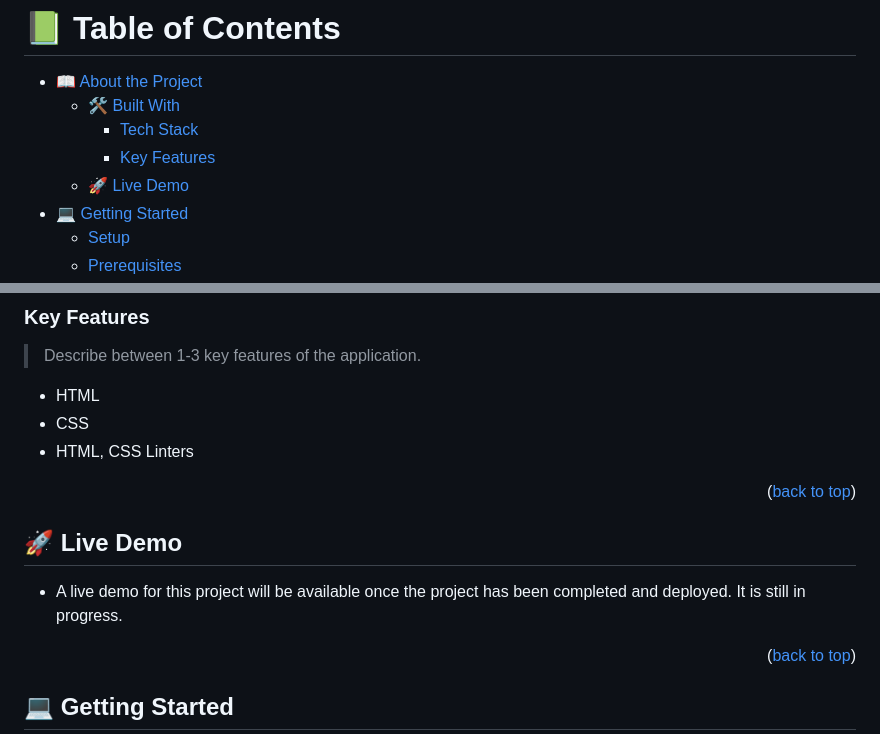
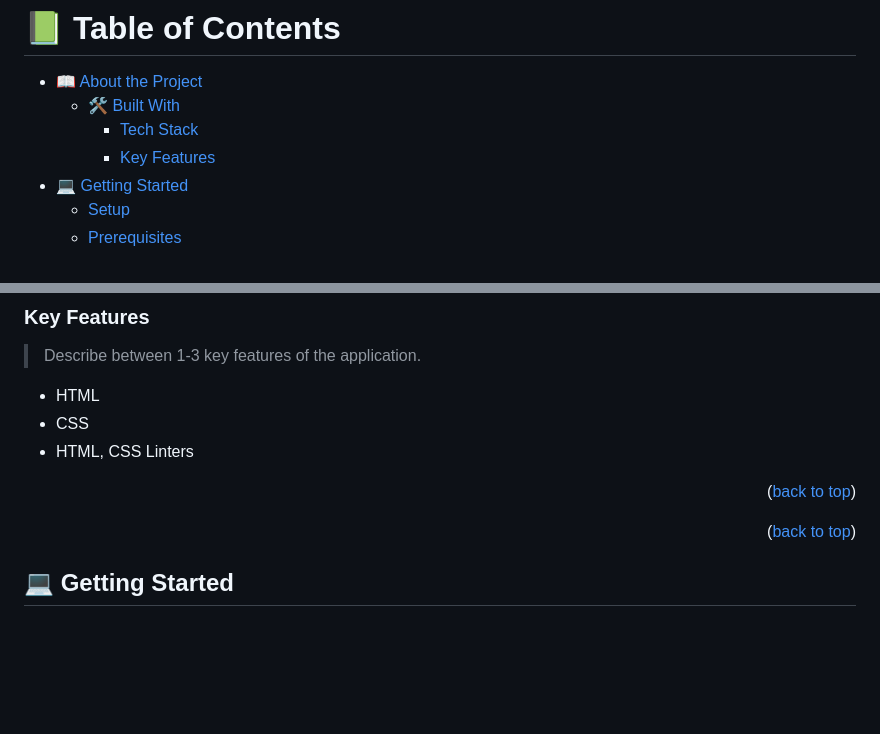
Before and after one commit to SiveMdluli/Hello, a Markdown page: README.md, 2 parts joined by grey strips. Rendered like a GitHub page; blank space fills up the shorter version.

Commit message:
Remove live demo section on README.md file

```diff
--- a/README.md
+++ b/README.md
@@ -13,7 +13,6 @@
   - [🛠 Built With](#built-with)
     - [Tech Stack](#tech-stack)
     - [Key Features](#key-features)
-  - [🚀 Live Demo](#live-demo)
 - [💻 Getting Started](#getting-started)
   - [Setup](#setup)
   - [Prerequisites](#prerequisites)
@@ -47,10 +46,6 @@
 - HTML, CSS Linters
 
 <p align="right">(<a href="#readme-top">back to top</a>)</p>
-
-## 🚀 Live Demo <a name="live-demo"></a>
-
-- A live demo for this project will be available once the project has been completed and deployed. It is still in progress.
 
 <p align="right">(<a href="#readme-top">back to top</a>)</p>
 
```
